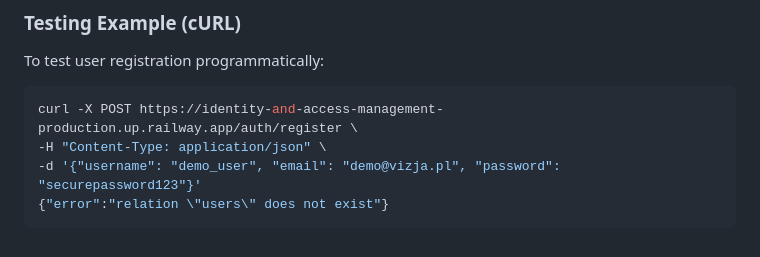
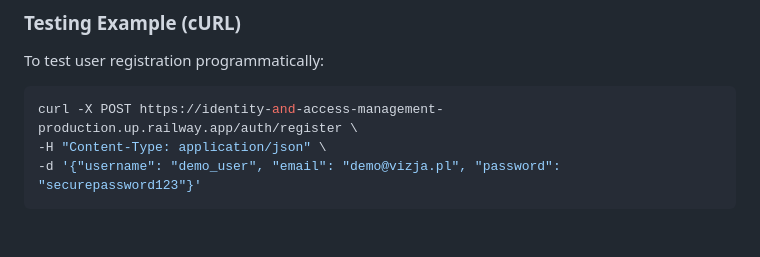
Before and after one commit to Chinkhuselts/Identity-and-Access-Management, a Markdown page: README.md, the part around the change. GitHub-like rendering.

````diff
--- a/README.md
+++ b/README.md
@@ -54,5 +54,4 @@ To test user registration programmatically:
 curl -X POST https://identity-and-access-management-production.up.railway.app/auth/register \
 -H "Content-Type: application/json" \
 -d '{"username": "demo_user", "email": "demo@vizja.pl", "password": "securepassword123"}'
-{"error":"relation \"users\" does not exist"}
 ```
````
